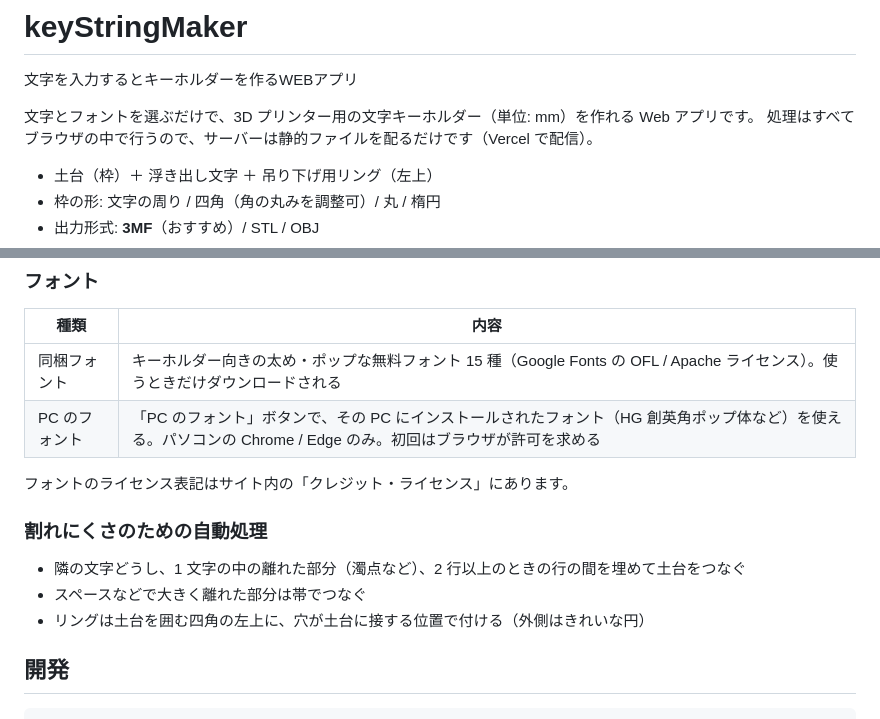
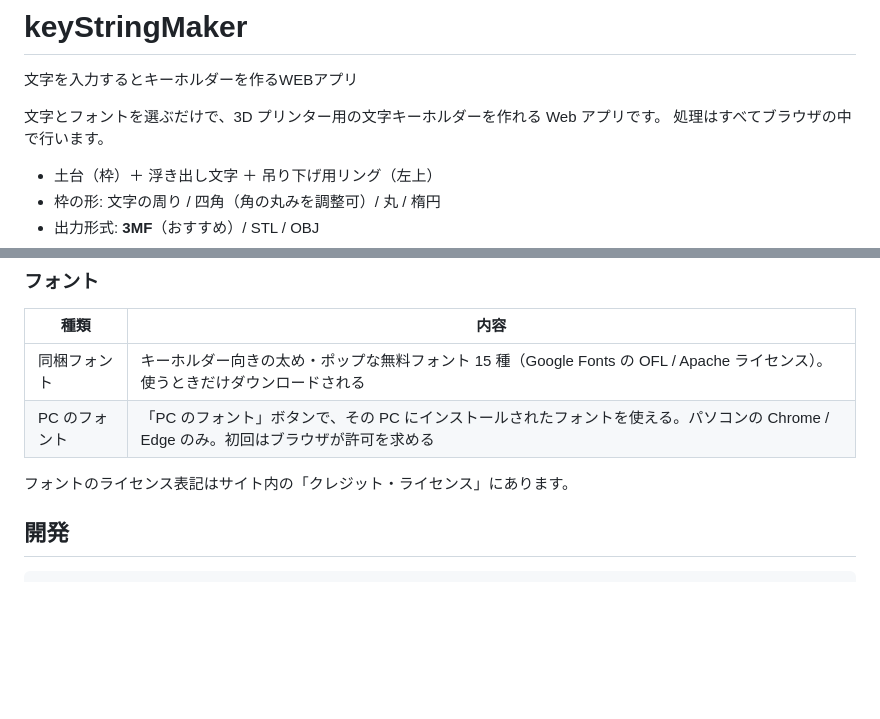
Before and after one commit to Izaak-Grinner/keyStringMaker, a Markdown page: README.md, 2 parts joined by grey strips. Rendered like a GitHub page; blank space fills up the shorter version.

Commit message:
Update README for clarity and conciseness
Refined descriptions and removed redundant phrases for clarity.

```diff
--- a/README.md
+++ b/README.md
@@ -1,8 +1,8 @@
 # keyStringMaker
 文字を入力するとキーホルダーを作るWEBアプリ
 
-文字とフォントを選ぶだけで、3D プリンター用の文字キーホルダー（単位: mm）を作れる Web アプリです。
-処理はすべてブラウザの中で行うので、サーバーは静的ファイルを配るだけです（Vercel で配信）。
+文字とフォントを選ぶだけで、3D プリンター用の文字キーホルダーを作れる Web アプリです。
+処理はすべてブラウザの中で行います。
 
 - 土台（枠）＋ 浮き出し文字 ＋ 吊り下げ用リング（左上）
 - 枠の形: 文字の周り / 四角（角の丸みを調整可）/ 丸 / 楕円
@@ -25,15 +25,11 @@
 | 種類 | 内容 |
 |---|---|
 | 同梱フォント | キーホルダー向きの太め・ポップな無料フォント 15 種（Google Fonts の OFL / Apache ライセンス）。使うときだけダウンロードされる |
-| PC のフォント | 「PC のフォント」ボタンで、その PC にインストールされたフォント（HG 創英角ポップ体など）を使える。パソコンの Chrome / Edge のみ。初回はブラウザが許可を求める |
+| PC のフォント | 「PC のフォント」ボタンで、その PC にインストールされたフォントを使える。パソコンの Chrome / Edge のみ。初回はブラウザが許可を求める |
 
 フォントのライセンス表記はサイト内の「クレジット・ライセンス」にあります。
 
-### 割れにくさのための自動処理
 
-- 隣の文字どうし、1 文字の中の離れた部分（濁点など）、2 行以上のときの行の間を埋めて土台をつなぐ
-- スペースなどで大きく離れた部分は帯でつなぐ
-- リングは土台を囲む四角の左上に、穴が土台に接する位置で付ける（外側はきれいな円）
 
 ## 開発
 
```
